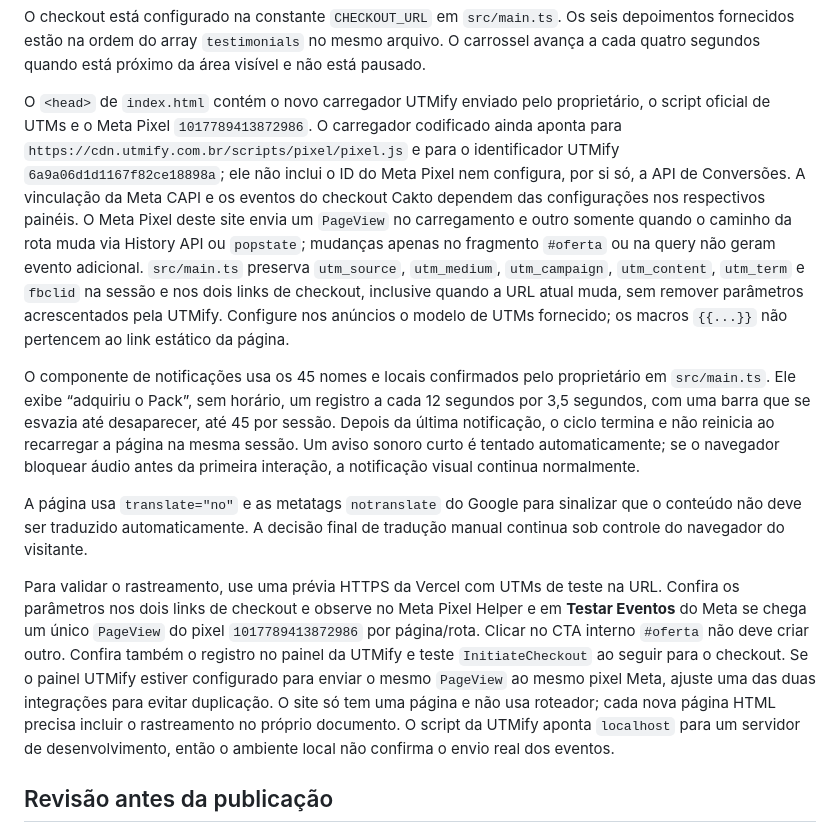
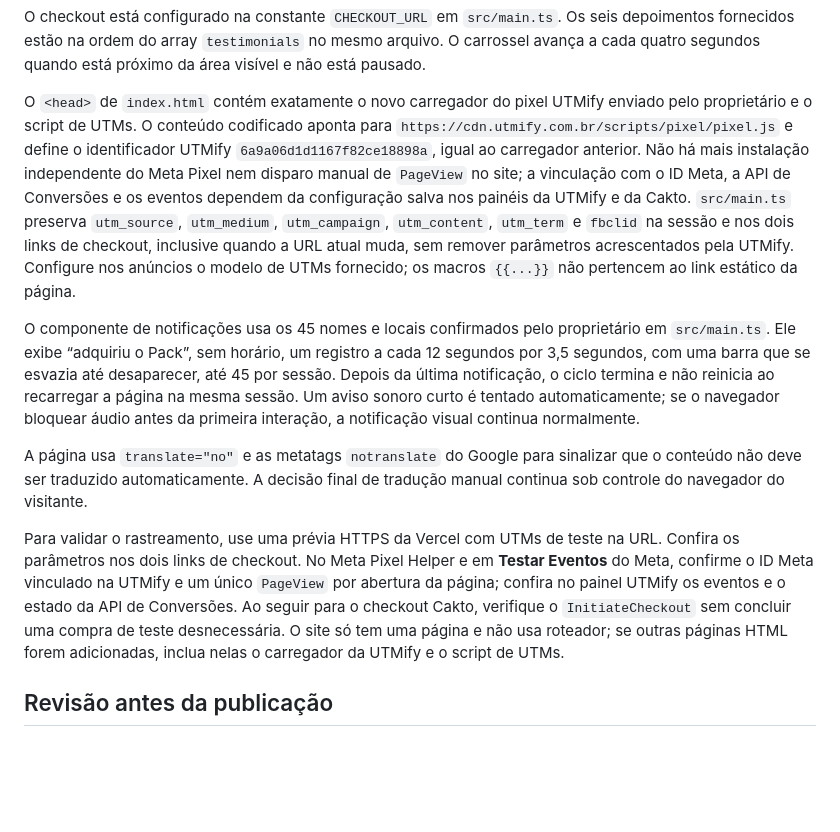
Before and after one commit to lucasfdrosa07-ship-it/upgraded-parakeet, a Markdown page: README.md, the part around the change. GitHub-like rendering; blank space fills up the shorter version.

```diff
--- a/README.md
+++ b/README.md
@@ -21,13 +21,13 @@ Na Vercel, selecione **Vite**, use `npm run build` como comando de build e `dist
 
 O checkout está configurado na constante `CHECKOUT_URL` em `src/main.ts`. Os seis depoimentos fornecidos estão na ordem do array `testimonials` no mesmo arquivo. O carrossel avança a cada quatro segundos quando está próximo da área visível e não está pausado.
 
-O `<head>` de `index.html` contém o novo carregador UTMify enviado pelo proprietário, o script oficial de UTMs e o Meta Pixel `1017789413872986`. O carregador codificado ainda aponta para `https://cdn.utmify.com.br/scripts/pixel/pixel.js` e para o identificador UTMify `6a9a06d1d1167f82ce18898a`; ele não inclui o ID do Meta Pixel nem configura, por si só, a API de Conversões. A vinculação da Meta CAPI e os eventos do checkout Cakto dependem das configurações nos respectivos painéis. O Meta Pixel deste site envia um `PageView` no carregamento e outro somente quando o caminho da rota muda via History API ou `popstate`; mudanças apenas no fragmento `#oferta` ou na query não geram evento adicional. `src/main.ts` preserva `utm_source`, `utm_medium`, `utm_campaign`, `utm_content`, `utm_term` e `fbclid` na sessão e nos dois links de checkout, inclusive quando a URL atual muda, sem remover parâmetros acrescentados pela UTMify. Configure nos anúncios o modelo de UTMs fornecido; os macros `{{...}}` não pertencem ao link estático da página.
+O `<head>` de `index.html` contém exatamente o novo carregador do pixel UTMify enviado pelo proprietário e o script de UTMs. O conteúdo codificado aponta para `https://cdn.utmify.com.br/scripts/pixel/pixel.js` e define o identificador UTMify `6a9a06d1d1167f82ce18898a`, igual ao carregador anterior. Não há mais instalação independente do Meta Pixel nem disparo manual de `PageView` no site; a vinculação com o ID Meta, a API de Conversões e os eventos dependem da configuração salva nos painéis da UTMify e da Cakto. `src/main.ts` preserva `utm_source`, `utm_medium`, `utm_campaign`, `utm_content`, `utm_term` e `fbclid` na sessão e nos dois links de checkout, inclusive quando a URL atual muda, sem remover parâmetros acrescentados pela UTMify. Configure nos anúncios o modelo de UTMs fornecido; os macros `{{...}}` não pertencem ao link estático da página.
 
 O componente de notificações usa os 45 nomes e locais confirmados pelo proprietário em `src/main.ts`. Ele exibe “adquiriu o Pack”, sem horário, um registro a cada 12 segundos por 3,5 segundos, com uma barra que se esvazia até desaparecer, até 45 por sessão. Depois da última notificação, o ciclo termina e não reinicia ao recarregar a página na mesma sessão. Um aviso sonoro curto é tentado automaticamente; se o navegador bloquear áudio antes da primeira interação, a notificação visual continua normalmente.
 
 A página usa `translate="no"` e as metatags `notranslate` do Google para sinalizar que o conteúdo não deve ser traduzido automaticamente. A decisão final de tradução manual continua sob controle do navegador do visitante.
 
-Para validar o rastreamento, use uma prévia HTTPS da Vercel com UTMs de teste na URL. Confira os parâmetros nos dois links de checkout e observe no Meta Pixel Helper e em **Testar Eventos** do Meta se chega um único `PageView` do pixel `1017789413872986` por página/rota. Clicar no CTA interno `#oferta` não deve criar outro. Confira também o registro no painel da UTMify e teste `InitiateCheckout` ao seguir para o checkout. Se o painel UTMify estiver configurado para enviar o mesmo `PageView` ao mesmo pixel Meta, ajuste uma das duas integrações para evitar duplicação. O site só tem uma página e não usa roteador; cada nova página HTML precisa incluir o rastreamento no próprio documento. O script da UTMify aponta `localhost` para um servidor de desenvolvimento, então o ambiente local não confirma o envio real dos eventos.
+Para validar o rastreamento, use uma prévia HTTPS da Vercel com UTMs de teste na URL. Confira os parâmetros nos dois links de checkout. No Meta Pixel Helper e em **Testar Eventos** do Meta, confirme o ID Meta vinculado na UTMify e um único `PageView` por abertura da página; confira no painel UTMify os eventos e o estado da API de Conversões. Ao seguir para o checkout Cakto, verifique o `InitiateCheckout` sem concluir uma compra de teste desnecessária. O site só tem uma página e não usa roteador; se outras páginas HTML forem adicionadas, inclua nelas o carregador da UTMify e o script de UTMs.
 
 ## Revisão antes da publicação
 
```
